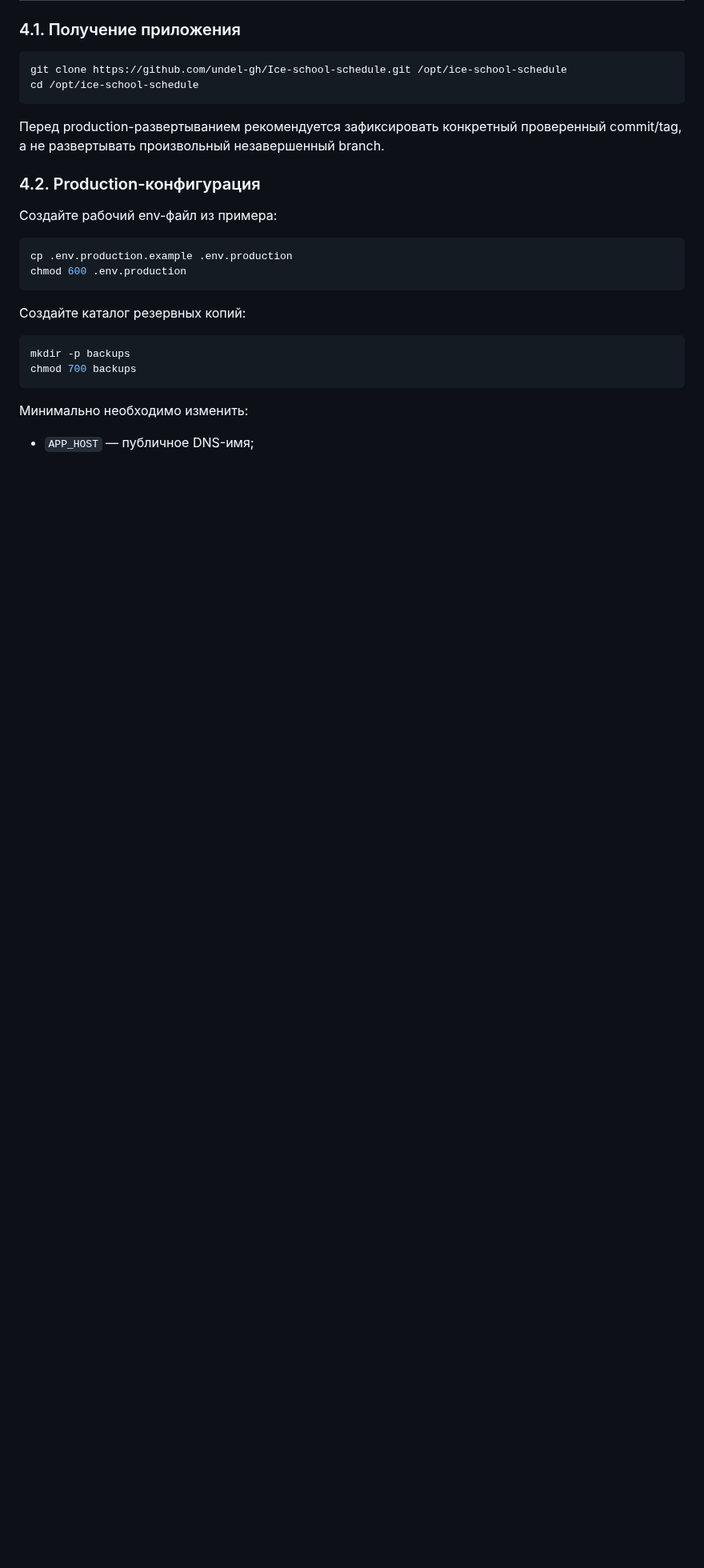
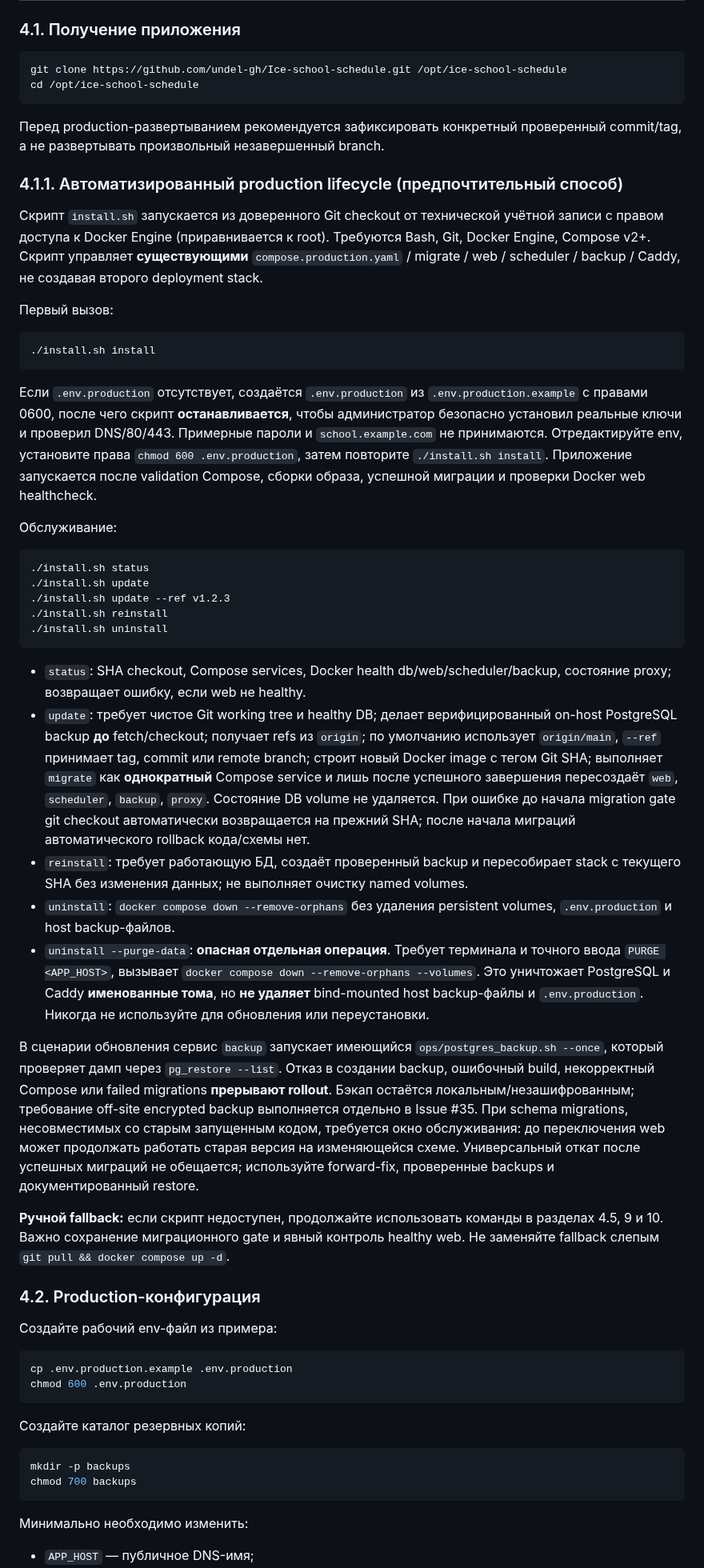
Before and after one commit to undel-gh/Ice-school-schedule, a Markdown page: docs/Эксплуатационная документация/01_Руководство_системного_администратора.md, the part around one of its changes. Shown at 80% size. Drawn GitHub-style; blank space fills up the shorter version.

Commit message:
docs(ops): admin runbook for lifecycle script, purge guard and schema risks

````diff
--- a/docs/Эксплуатационная документация/01_Руководство_системного_администратора.md
+++ b/docs/Эксплуатационная документация/01_Руководство_системного_администратора.md
@@ -65,6 +65,38 @@ cd /opt/ice-school-schedule
 ```
 
 Перед production-развертыванием рекомендуется зафиксировать конкретный проверенный commit/tag, а не развертывать произвольный незавершенный branch.
+
+### 4.1.1. Автоматизированный production lifecycle (предпочтительный способ)
+
+Скрипт `install.sh` запускается из доверенного Git checkout от технической учётной записи с правом доступа к Docker Engine (приравнивается к root). Требуются Bash, Git, Docker Engine, Compose v2+. Скрипт управляет **существующими** `compose.production.yaml` / migrate / web / scheduler / backup / Caddy, не создавая второго deployment stack.
+
+Первый вызов:
+
+~~~bash
+./install.sh install
+~~~
+
+Если `.env.production` отсутствует, создаётся `.env.production` из `.env.production.example` с правами 0600, после чего скрипт **останавливается**, чтобы администратор безопасно установил реальные ключи и проверил DNS/80/443. Примерные пароли и `school.example.com` не принимаются. Отредактируйте env, установите права `chmod 600 .env.production`, затем повторите `./install.sh install`. Приложение запускается после validation Compose, сборки образа, успешной миграции и проверки Docker web healthcheck.
+
+Обслуживание:
+
+~~~bash
+./install.sh status
+./install.sh update
+./install.sh update --ref v1.2.3
+./install.sh reinstall
+./install.sh uninstall
+~~~
+
+- `status`: SHA checkout, Compose services, Docker health db/web/scheduler/backup, состояние proxy; возвращает ошибку, если web не healthy.
+- `update`: требует чистое Git working tree и healthy DB; делает верифицированный on-host PostgreSQL backup **до** fetch/checkout; получает refs из `origin`; по умолчанию использует `origin/main`, `--ref` принимает tag, commit или remote branch; строит новый Docker image с тегом Git SHA; выполняет `migrate` как **однократный** Compose service и лишь после успешного завершения пересоздаёт `web`, `scheduler`, `backup`, `proxy`. Состояние DB volume не удаляется. При ошибке до начала migration gate git checkout автоматически возвращается на прежний SHA; после начала миграций автоматического rollback кода/схемы нет.
+- `reinstall`: требует работающую БД, создаёт проверенный backup и пересобирает stack с текущего SHA без изменения данных; не выполняет очистку named volumes.
+- `uninstall`: `docker compose down --remove-orphans` без удаления persistent volumes, `.env.production` и host backup-файлов.
+- `uninstall --purge-data`: **опасная отдельная операция**. Требует терминала и точного ввода `PURGE <APP_HOST>`, вызывает `docker compose down --remove-orphans --volumes`. Это уничтожает PostgreSQL и Caddy **именованные тома**, но **не удаляет** bind-mounted host backup-файлы и `.env.production`. Никогда не используйте для обновления или переустановки.
+
+В сценарии обновления сервис `backup` запускает имеющийся `ops/postgres_backup.sh --once`, который проверяет дамп через `pg_restore --list`. Отказ в создании backup, ошибочный build, некорректный Compose или failed migrations **прерывают rollout**. Бэкап остаётся локальным/незашифрованным; требование off-site encrypted backup выполняется отдельно в Issue #35. При schema migrations, несовместимых со старым запущенным кодом, требуется окно обслуживания: до переключения web может продолжать работать старая версия на изменяющейся схеме. Универсальный откат после успешных миграций не обещается; используйте forward-fix, проверенные backups и документированный restore.
+
+**Ручной fallback:** если скрипт недоступен, продолжайте использовать команды в разделах 4.5, 9 и 10. Важно сохранение миграционного gate и явный контроль healthy web. Не заменяйте fallback слепым `git pull && docker compose up -d`.
 
 ### 4.2. Production-конфигурация
 
````
Also changed, not shown: other parts of docs/Эксплуатационная документация/01_Руководство_системного_администратора.md (+2 -0 lines).
